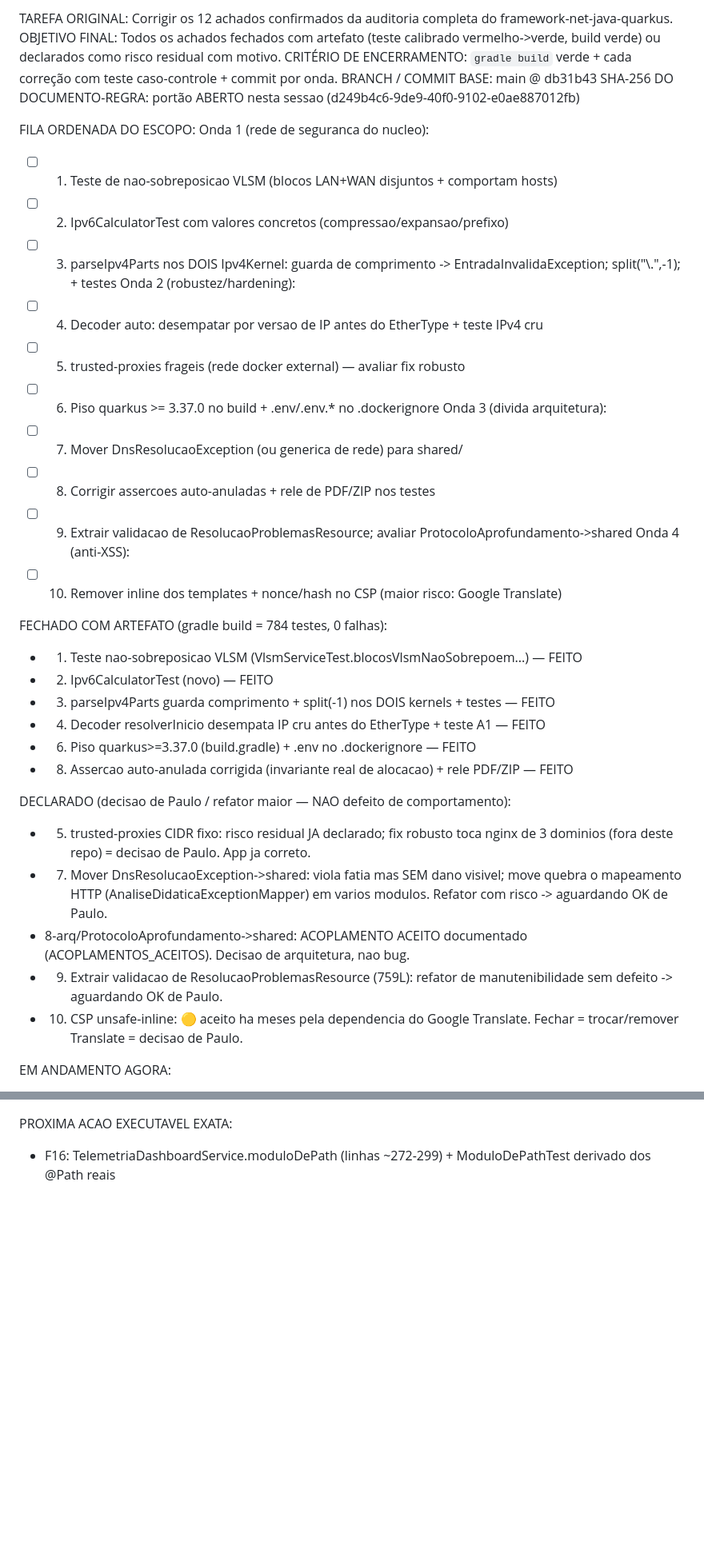
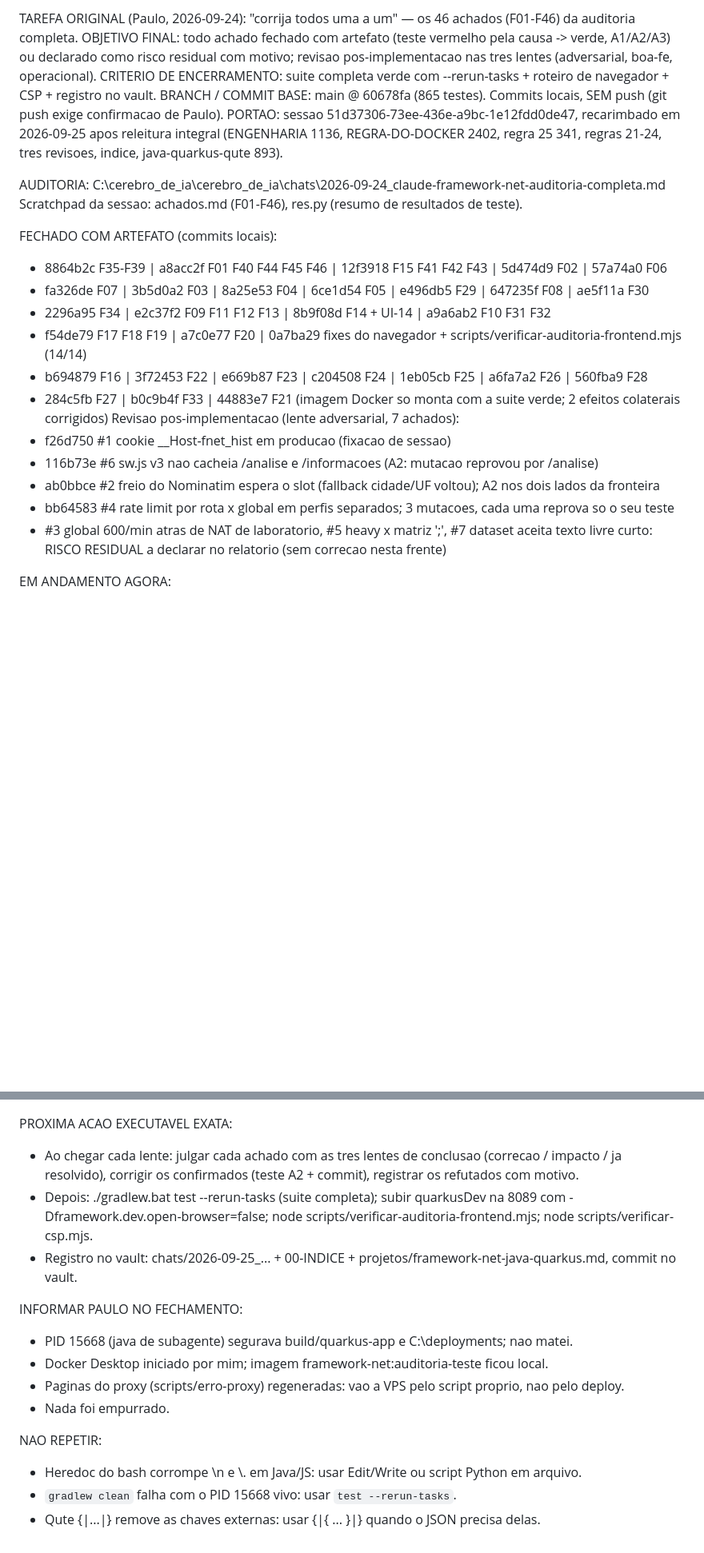
Before and after one commit to carmipa/framework-net-java-quarkus, a Markdown page: .claude/CONTINUIDADE-TRABALHO.md, 2 parts joined by grey strips. Shown at 80% size. GitHub-like rendering; blank space fills up the shorter version.

Commit message:
docs(continuidade): checkpoint da correcao da auditoria apos a revisao pos-implementacao
Co-Authored-By: Claude Opus 5.5 (1M context) <noreply@anthropic.com>

```diff
--- a/.claude/CONTINUIDADE-TRABALHO.md
+++ b/.claude/CONTINUIDADE-TRABALHO.md
@@ -1,38 +1,27 @@
-TAREFA ORIGINAL: Corrigir os 12 achados confirmados da auditoria completa do framework-net-java-quarkus.
-OBJETIVO FINAL: Todos os achados fechados com artefato (teste calibrado vermelho->verde, build verde) ou declarados como risco residual com motivo.
-CRITÉRIO DE ENCERRAMENTO: `gradle build` verde + cada correção com teste caso-controle + commit por onda.
-BRANCH / COMMIT BASE: main @ db31b43
-SHA-256 DO DOCUMENTO-REGRA: portão ABERTO nesta sessao (d249b4c6-9de9-40f0-9102-e0ae887012fb)
+TAREFA ORIGINAL (Paulo, 2026-09-24): "corrija todos uma a um" — os 46 achados (F01-F46) da auditoria completa.
+OBJETIVO FINAL: todo achado fechado com artefato (teste vermelho pela causa -> verde, A1/A2/A3) ou declarado
+como risco residual com motivo; revisao pos-implementacao nas tres lentes (adversarial, boa-fe, operacional).
+CRITERIO DE ENCERRAMENTO: suite completa verde com --rerun-tasks + roteiro de navegador + CSP + registro no vault.
+BRANCH / COMMIT BASE: main @ 60678fa (865 testes). Commits locais, SEM push (git push exige confirmacao de Paulo).
+PORTAO: sessao 51d37306-73ee-436e-a9bc-1e12fdd0de47, recarimbado em 2026-09-25 apos releitura integral
+(ENGENHARIA 1136, REGRA-DO-DOCKER 2402, regra 25 341, regras 21-24, tres revisoes, indice, java-quarkus-qute 893).
 
-FILA ORDENADA DO ESCOPO:
-Onda 1 (rede de seguranca do nucleo):
-- [ ] 1. Teste de nao-sobreposicao VLSM (blocos LAN+WAN disjuntos + comportam hosts)
-- [ ] 2. Ipv6CalculatorTest com valores concretos (compressao/expansao/prefixo)
-- [ ] 3. parseIpv4Parts nos DOIS Ipv4Kernel: guarda de comprimento -> EntradaInvalidaException; split("\\.",-1); + testes
-Onda 2 (robustez/hardening):
-- [ ] 4. Decoder auto: desempatar por versao de IP antes do EtherType + teste IPv4 cru
-- [ ] 5. trusted-proxies frageis (rede docker external) — avaliar fix robusto
-- [ ] 6. Piso quarkus >= 3.37.0 no build + .env/.env.* no .dockerignore
-Onda 3 (divida arquitetura):
-- [ ] 7. Mover DnsResolucaoException (ou generica de rede) para shared/
-- [ ] 8. Corrigir assercoes auto-anuladas + rele de PDF/ZIP nos testes
-- [ ] 9. Extrair validacao de ResolucaoProblemasResource; avaliar ProtocoloAprofundamento->shared
-Onda 4 (anti-XSS):
-- [ ] 10. Remover <script> inline dos templates + nonce/hash no CSP (maior risco: Google Translate)
+AUDITORIA: C:\cerebro_de_ia\cerebro_de_ia\chats\2026-09-24_claude-framework-net-auditoria-completa.md
+Scratchpad da sessao: achados.md (F01-F46), res.py (resumo de resultados de teste).
 
-FECHADO COM ARTEFATO (gradle build = 784 testes, 0 falhas):
-- 1. Teste nao-sobreposicao VLSM (VlsmServiceTest.blocosVlsmNaoSobrepoem...) — FEITO
-- 2. Ipv6CalculatorTest (novo) — FEITO
-- 3. parseIpv4Parts guarda comprimento + split(-1) nos DOIS kernels + testes — FEITO
-- 4. Decoder resolverInicio desempata IP cru antes do EtherType + teste A1 — FEITO
-- 6. Piso quarkus>=3.37.0 (build.gradle) + .env no .dockerignore — FEITO
-- 8. Assercao auto-anulada corrigida (invariante real de alocacao) + rele PDF/ZIP — FEITO
-
-DECLARADO (decisao de Paulo / refator maior — NAO defeito de comportamento):
-- 5. trusted-proxies CIDR fixo: risco residual JA declarado; fix robusto toca nginx de 3 dominios (fora deste repo) = decisao de Paulo. App ja correto.
-- 7. Mover DnsResolucaoException->shared: viola fatia mas SEM dano visivel; move quebra o mapeamento HTTP (AnaliseDidaticaExceptionMapper) em varios modulos. Refator com risco -> aguardando OK de Paulo.
-- 8-arq/ProtocoloAprofundamento->shared: ACOPLAMENTO ACEITO documentado (ACOPLAMENTOS_ACEITOS). Decisao de arquitetura, nao bug.
-- 9. Extrair validacao de ResolucaoProblemasResource (759L): refator de manutenibilidade sem defeito -> aguardando OK de Paulo.
-- 10. CSP unsafe-inline: 🟡 aceito ha meses pela dependencia do Google Translate. Fechar = trocar/remover Translate = decisao de Paulo.
+FECHADO COM ARTEFATO (commits locais):
+- 8864b2c F35-F39 | a8acc2f F01 F40 F44 F45 F46 | 12f3918 F15 F41 F42 F43 | 5d474d9 F02 | 57a74a0 F06
+- fa326de F07 | 3b5d0a2 F03 | 8a25e53 F04 | 6ce1d54 F05 | e496db5 F29 | 647235f F08 | ae5f11a F30
+- 2296a95 F34 | e2c37f2 F09 F11 F12 F13 | 8b9f08d F14 + UI-14 | a9a6ab2 F10 F31 F32
+- f54de79 F17 F18 F19 | a7c0e77 F20 | 0a7ba29 fixes do navegador + scripts/verificar-auditoria-frontend.mjs (14/14)
+- b694879 F16 | 3f72453 F22 | e669b87 F23 | c204508 F24 | 1eb05cb F25 | a6fa7a2 F26 | 560fba9 F28
+- 284c5fb F27 | b0c9b4f F33 | 44883e7 F21 (imagem Docker so monta com a suite verde; 2 efeitos colaterais corrigidos)
+Revisao pos-implementacao (lente adversarial, 7 achados):
+- f26d750 #1 cookie __Host-fnet_hist em producao (fixacao de sessao)
+- 116b73e #6 sw.js v3 nao cacheia /analise e /informacoes (A2: mutacao reprovou por /analise)
+- ab0bbce #2 freio do Nominatim espera o slot (fallback cidade/UF voltou); A2 nos dois lados da fronteira
+- bb64583 #4 rate limit por rota x global em perfis separados; 3 mutacoes, cada uma reprova so o seu teste
+- #3 global 600/min atras de NAT de laboratorio, #5 heavy x matriz ';', #7 dataset aceita texto livre curto:
+  RISCO RESIDUAL a declarar no relatorio (sem correcao nesta frente)
 
 EM ANDAMENTO AGORA:
@@ -62,3 +29,18 @@ FILA (ordem):
 
 PROXIMA ACAO EXECUTAVEL EXATA:
-- F16: TelemetriaDashboardService.moduloDePath (linhas ~272-299) + ModuloDePathTest derivado dos @Path reais
+- Ao chegar cada lente: julgar cada achado com as tres lentes de conclusao (correcao / impacto / ja resolvido),
+  corrigir os confirmados (teste A2 + commit), registrar os refutados com motivo.
+- Depois: ./gradlew.bat test --rerun-tasks (suite completa); subir quarkusDev na 8089 com
+  -Dframework.dev.open-browser=false; node scripts/verificar-auditoria-frontend.mjs; node scripts/verificar-csp.mjs.
+- Registro no vault: chats/2026-09-25_... + 00-INDICE + projetos/framework-net-java-quarkus.md, commit no vault.
+
+INFORMAR PAULO NO FECHAMENTO:
+- PID 15668 (java de subagente) segurava build/quarkus-app e C:\deployments; nao matei.
+- Docker Desktop iniciado por mim; imagem framework-net:auditoria-teste ficou local.
+- Paginas do proxy (scripts/erro-proxy) regeneradas: vao a VPS pelo script proprio, nao pelo deploy.
+- Nada foi empurrado.
+
+NAO REPETIR:
+- Heredoc do bash corrompe \\n e \\. em Java/JS: usar Edit/Write ou script Python em arquivo.
+- `gradlew clean` falha com o PID 15668 vivo: usar `test --rerun-tasks`.
+- Qute {|...|} remove as chaves externas: usar {|{ ... }|} quando o JSON precisa delas.
```
Also changed, not shown: other parts of .claude/CONTINUIDADE-TRABALHO.md (+1 -23 lines).
